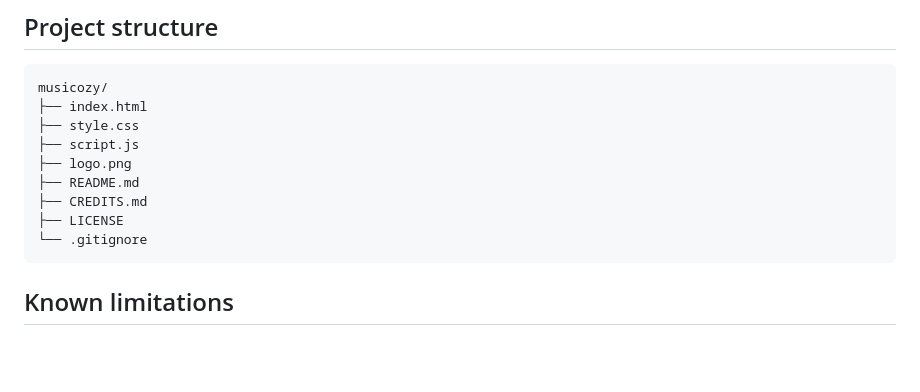
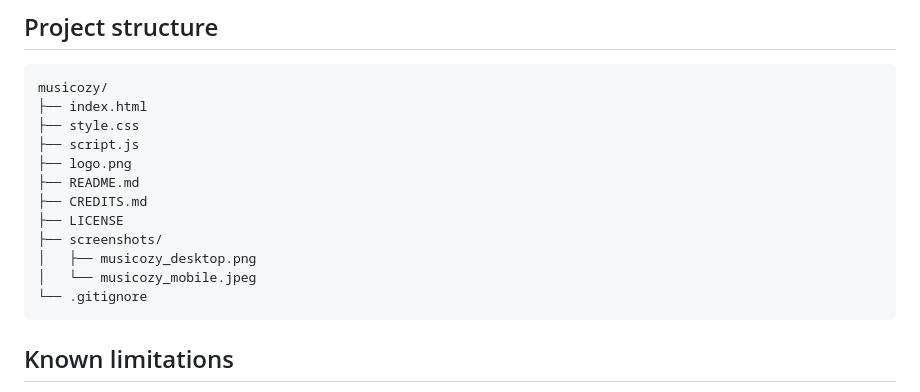
Before and after one commit to iamprashik/Musicozy, a Markdown page: README.md, the part around one of its changes. Drawn GitHub-style; blank space fills up the shorter version.

````diff
--- a/README.md
+++ b/README.md
@@ -100,6 +110,9 @@ musicozy/
 ├── README.md
 ├── CREDITS.md
 ├── LICENSE
+├── screenshots/
+│   ├── musicozy_desktop.png
+│   └── musicozy_mobile.jpeg
 └── .gitignore
 ```
 
````
Also changed, not shown: other parts of README.md (+11 -1 lines).
